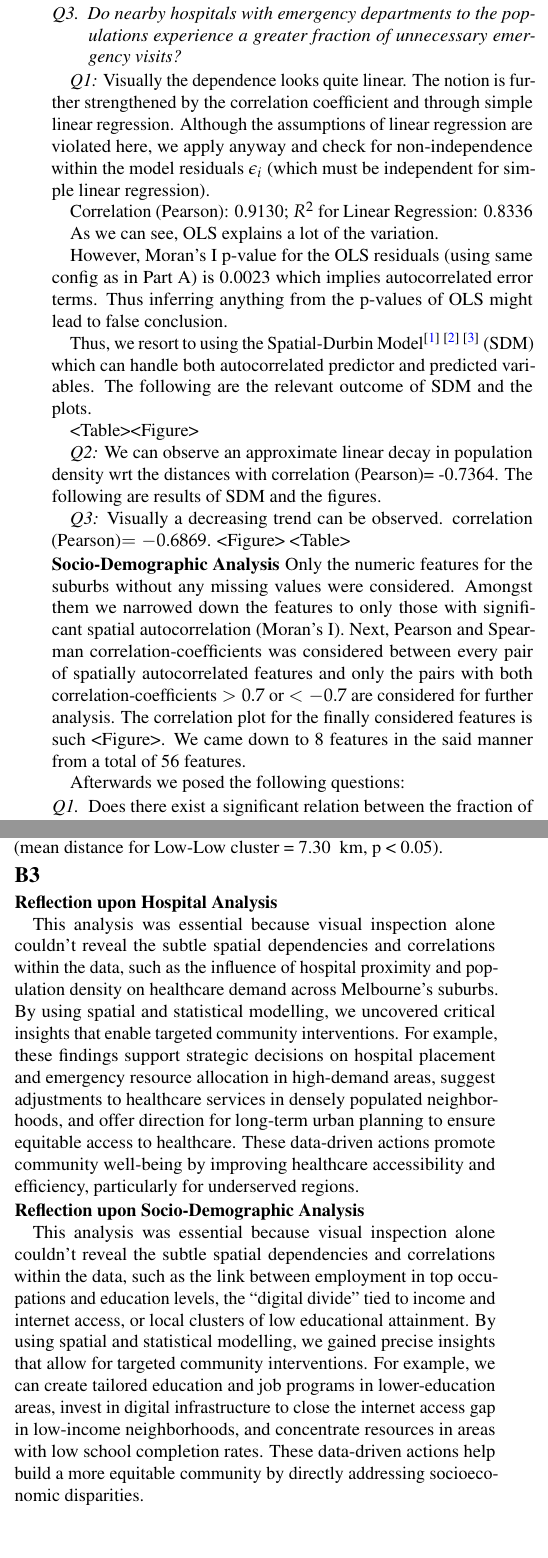
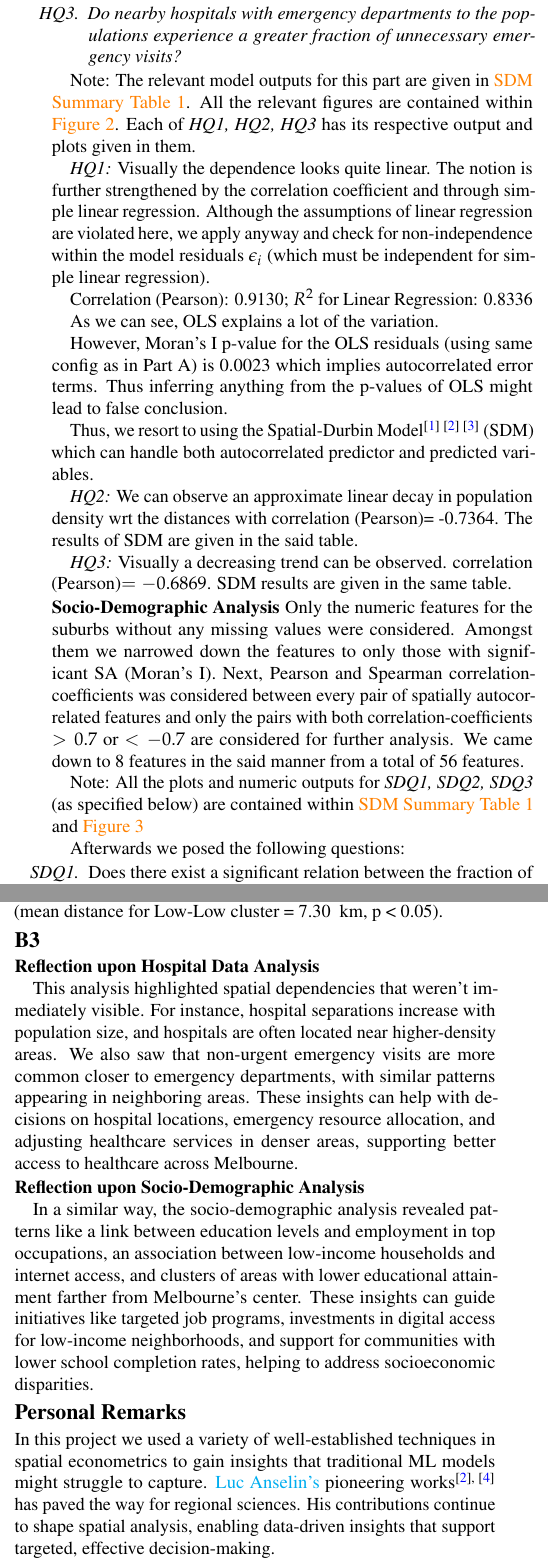
Before and after one commit to Subhasis-Biswas/ML4CPS_Project2, a LaTeX document (doc/main.tex): two parts of the columns of page 2 of 6, joined at a grey line, cut so that both start at the same text, the shorter picture padded with empty space. Compiled offline with pdfLaTeX.

Commit message:
First Complete Report Draft

```diff
--- a/doc/main.tex
+++ b/doc/main.tex
@@ -267,9 +266,13 @@ To guide our analysis, we prepared followed the questions:
-  \item[\textit{Q2.}] \textit{How do the population density vary as distance to the nearest hospital grows?}
-  \item[\textit{Q3.}] \textit{Do nearby hospitals with emergency departments to the populations experience a greater fraction of unnecessary emergency visits?}
+  \item[\textit{HQ1.}] \textit{Are hospital separations in proportion to the city population?}
+  \item[\textit{HQ2.}] \textit{How do the population density vary as distance to the nearest hospital grows?}
+  \item[\textit{HQ3.}] \textit{Do nearby hospitals with emergency departments to the populations experience a greater fraction of unnecessary emergency visits?}
 \end{enumerate}
 
+Note: The relevant model outputs for this part are given in \hyperref[tab:summary_SDM]{SDM Summary Table~\ref{tab:summary_SDM}}. All the relevant figures are contained within \hyperref[fig:hosp_fig]{Figure~\ref{fig:hosp_fig}}. Each of \textit{HQ1, HQ2, HQ3} has its respective output and plots given in them.
 
-\textit{Q1:} Visually the dependence looks quite linear. The notion is further strengthened by the correlation coefficient and through simple linear regression. Although the assumptions of linear regression are violated here, we apply anyway and check for non-independence within the model residuals $\epsilon_i$ (which must be independent for simple linear regression).
+
+
+\textit{HQ1:} Visually the dependence looks quite linear. The notion is further strengthened by the correlation coefficient and through simple linear regression. Although the assumptions of linear regression are violated here, we apply anyway and check for non-independence within the model residuals $\epsilon_i$ (which must be independent for simple linear regression).
 
 Correlation (Pearson): 0.9130; $R^2$ for Linear Regression: 0.8336
 
@@ -277,21 +280,21 @@ As we can see, OLS explains a lot of the variation.
 
 However, Moran's I p-value for the OLS residuals (using same config as in Part A) is 0.0023 which implies autocorrelated error terms. Thus inferring anything from the p-values of OLS might lead to false conclusion.
 
-Thus, we resort to using the Spatial-Durbin Model\textsuperscript{\cite{atikah2021efficiency} \cite{Anselin1988} \cite{doi:10.1080/17421770601009841}} (SDM) which can handle both autocorrelated predictor and predicted variables. The following are the relevant outcome of SDM and the plots.
+Thus, we resort to using the Spatial-Durbin Model\textsuperscript{\cite{atikah2021efficiency} \cite{Anselin1988} \cite{doi:10.1080/17421770601009841}} (SDM) which can handle both autocorrelated predictor and predicted variables.
 
-<Table><Figure>
 
-\textit{Q2:} We can observe an approximate linear decay in population density wrt the distances with correlation (Pearson)= -0.7364. The following are results of SDM and the figures.
+\textit{HQ2:} We can observe an approximate linear decay in population density wrt the distances with correlation (Pearson)= -0.7364. The results of SDM are given in the said table.
 
-\textit{Q3:} Visually a decreasing trend can be observed. correlation (Pearson)$= -0.6869$. <Figure> <Table>
+\textit{HQ3:} Visually a decreasing trend can be observed. correlation (Pearson)$= -0.6869$. SDM results are given in the same table.
 
 
 \subsubsection{Socio-Demographic Analysis}
-Only the numeric features for the suburbs without any missing values were considered. Amongst them we narrowed down the features to only those with significant spatial autocorrelation (Moran's I). Next, Pearson and Spearman correlation-coefficients was considered between every pair of spatially autocorrelated features and only the pairs with both correlation-coefficients  $>0.7$ or $<-0.7$ are considered for further analysis. The correlation plot for the finally considered features is such <Figure>. We came down to 8 features in the said manner from a total of 56 features.
+Only the numeric features for the suburbs without any missing values were considered. Amongst them we narrowed down the features to only those with significant SA (Moran's I). Next, Pearson and Spearman correlation-coefficients was considered between every pair of spatially autocorrelated features and only the pairs with both correlation-coefficients  $>0.7$ or $<-0.7$ are considered for further analysis. We came down to 8 features in the said manner from a total of 56 features.
+
+Note: All the plots and numeric outputs for \textit{SDQ1, SDQ2, SDQ3} (as specified below) are contained within \hyperref[tab:summary_SDM]{SDM Summary Table~\ref{tab:summary_SDM}} and \hyperref[fig:socio_demo_fig]{Figure~\ref{fig:socio_demo_fig}}
 
 Afterwards we posed the following questions:
 
 \begin{enumerate}
-  \item[\textit{Q1.}] Does there exist a significant relation between the fraction of the population employed in the top occupation and the fraction of highly educated population?
-  \item[\textit{Q2.}] How do the fraction of dwellings without internet vary with household incomes?
-  \item[\textit{Q3.}] Is there a significant spatial pattern on a more local level regarding the lower level of education?
+  \item[\textit{SDQ1.}] Does there exist a significant relation between the fraction of the population employed in the top occupation and the fraction of highly educated population?
+  \item[\textit{SDQ2.}] How do the fraction of dwellings without internet vary with household incomes?
@@ -309 +313,2 @@ For both \textit{Q1} and \textit{Q2} we employed SDM for establishing relationsh
 
+\textit{HQ3:} There is a negative relationship between non-urgent emergency visits and distance to the nearest hospital (\textit{x\_coef} = -0.418, \textit{p} = 0.0136), suggesting people closer to emergency departments use them more for non-urgent cases. A strong spatial lag (\textit{y\_lag} = 0.754, \textit{p} = 0.000) indicates neighboring regions exhibit similar patterns in emergency department use.
@@ -312,25 +316,27 @@ For both \textit{Q1} and \textit{Q2} we employed SDM for establishing relationsh
 
 \subsubsection{Socio-Demographic Analysis: Interpretation}\leavevmode
 
-\textit{Q1:} The percentage of people holding a degree or higher shows a positive, statistically significant association with the percentage of people in top occupations ($x_{\text{coef}} = 1.13616$, $p = 0.0000$), indicating that higher top occupation percentages are linked to higher educational attainment. The spatial autocorrelation ($y_{\text{lag}} = 0.55277$, $p = 0.00729$) suggests that high educational attainment areas tend to cluster together.
+\textit{SDQ1:} The percentage of people holding a degree or higher shows a positive, statistically significant association with the percentage of people in top occupations ($x_{\text{coef}} = 1.13616$, $p = 0.0000$), indicating that higher top occupation percentages are linked to higher educational attainment. The SA of ($y_{\text{lag}} = 0.553$, $p = 0.00729$) suggests that high educational attainment areas tend to cluster together.
 
-\textit{Q2:} The percentage of households with income less than \$600 per week shows a positive, statistically significant association with the percentage of dwellings with no internet ($x_{\text{coef}} = 1.39183$, $p = 0.0000$), indicating that areas with more dwellings lacking internet tend to have higher proportions of low-income households. The spatial autocorrelation ($y_{\text{lag}} = 0.63805$, $p = 0.00037$) suggests that low-income areas tend to cluster together.
+\textit{SDQ2:} The percentage of households with income less than \$600 per week shows a positive, statistically significant association with the percentage of dwellings with no internet ($x_{\text{coef}} = 1.392$, $p = 0.0000$), indicating that areas with more dwellings lacking internet tend to have higher proportions of low-income households. The SA ($y_{\text{lag}} = 0.638$, $p = 0.00037$) suggests that low-income areas tend to cluster together.
 
-\textit{Q3:} The percentage of individuals who did not complete year 12 shows a positive, statistically significant association with spatial clustering, with high values forming a High-High cluster (\text{mean} = 52.41\%, \text{std} = 7.30) and low values forming a Low-Low cluster (\text{mean} = 21.59\%, \text{std} = 4.86). This indicates that areas with higher rates of non-completion tend to cluster together, especially farther from the Melbourne GPO (\text{mean distance for High-High cluster} = 85.17 \ \text{km}, p < 0.05), while lower rates cluster closer to the center (\text{mean distance for Low-Low cluster} = 7.30 \ \text{km}, p < 0.05).
+\textit{SDQ3:} The percentage of individuals who did not complete year 12 shows a positive, statistically significant association with spatial clustering, with high values forming a High-High cluster (\text{mean} = 52.41\%, \text{std} = 7.30) and low values forming a Low-Low cluster (\text{mean} = 21.59\%, \text{std} = 4.86). This indicates that areas with higher rates of non-completion tend to cluster together, especially farther from the Melbourne GPO (\text{mean distance for High-High cluster} = 85.17 \ \text{km}, p < 0.05), while lower rates cluster closer to the center (\text{mean distance for Low-Low cluster} = 7.30 \ \text{km}, p < 0.05).
 
 
 
 \subsection{B3}
 
-\subsubsection{Reflection upon Hospital Analysis} \leavevmode
+\subsubsection{Reflection upon Hospital Data Analysis} \leavevmode
 
-This analysis was essential because visual inspection alone couldn’t reveal the subtle spatial dependencies and correlations within the data, such as the influence of hospital proximity and population density on healthcare demand across Melbourne’s suburbs. By using spatial and statistical modelling, we uncovered critical insights that enable targeted community interventions. For example, these findings support strategic decisions on hospital placement and emergency resource allocation in high-demand areas, suggest adjustments to healthcare services in densely populated neighborhoods, and offer direction for long-term urban planning to ensure equitable access to healthcare. These data-driven actions promote community well-being by improving healthcare accessibility and efficiency, particularly for underserved regions.
+This analysis highlighted spatial dependencies that weren’t immediately visible. For instance, hospital separations increase with population size, and hospitals are often located near higher-density areas. We also saw that non-urgent emergency visits are more common closer to emergency departments, with similar patterns appearing in neighboring areas. These insights can help with decisions on hospital locations, emergency resource allocation, and adjusting healthcare services in denser areas, supporting better access to healthcare across Melbourne.
 
 \subsubsection{Reflection upon Socio-Demographic Analysis}\leavevmode
 
-This analysis was essential because visual inspection alone couldn’t reveal the subtle spatial dependencies and correlations within the data, such as the link between employment in top occupations and education levels, the “digital divide” tied to income and internet access, or local clusters of low educational attainment. By using spatial and statistical modelling, we gained precise insights that allow for targeted community interventions. For example, we can create tailored education and job programs in lower-education areas, invest in digital infrastructure to close the internet access gap in low-income neighborhoods, and concentrate resources in areas with low school completion rates. These data-driven actions help build a more equitable community by directly addressing socioeconomic disparities.
+In a similar way, the socio-demographic analysis revealed patterns like a link between education levels and employment in top occupations, an association between low-income households and internet access, and clusters of areas with lower educational attainment farther from Melbourne's center. These insights can guide initiatives like targeted job programs, investments in digital access for low-income neighborhoods, and support for communities with lower school completion rates, helping to address socioeconomic disparities.
 
+\subsection{Personal Remarks}
 
+In this project we used a variety of well-established techniques in spatial econometrics to gain insights that traditional ML models might struggle to capture. \href{https://en.wikipedia.org/wiki/Luc_Anselin}{Luc Anselin's} pioneering works\textsuperscript{\cite{Anselin1988}, \cite{Anselin1995}} has paved the way for regional sciences. His contributions continue to shape spatial analysis, enabling data-driven insights that support targeted, effective decision-making.
 
 
 
```
Also changed, not shown: doc/main.tex (29 more changed lines).
